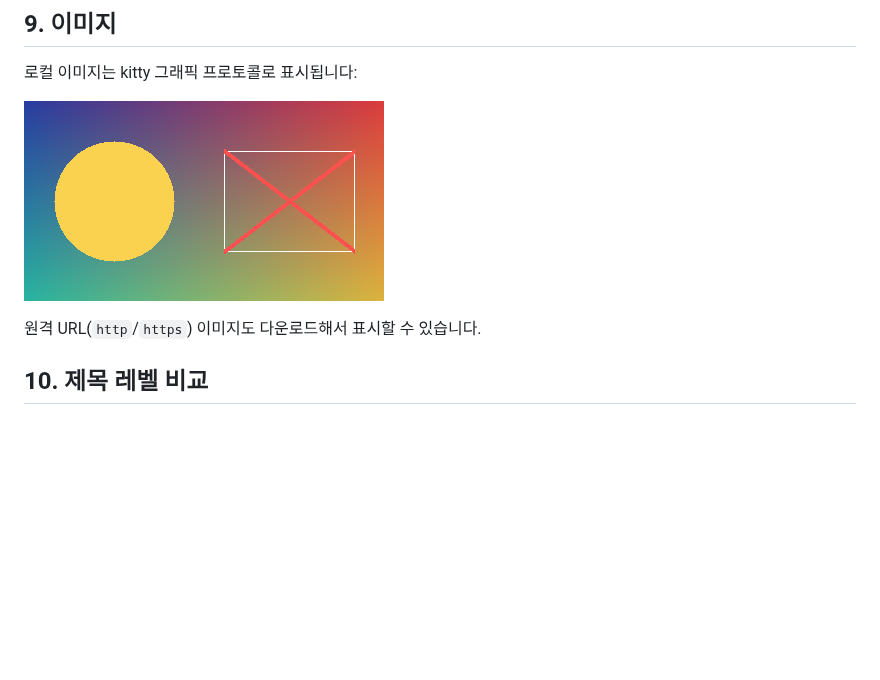
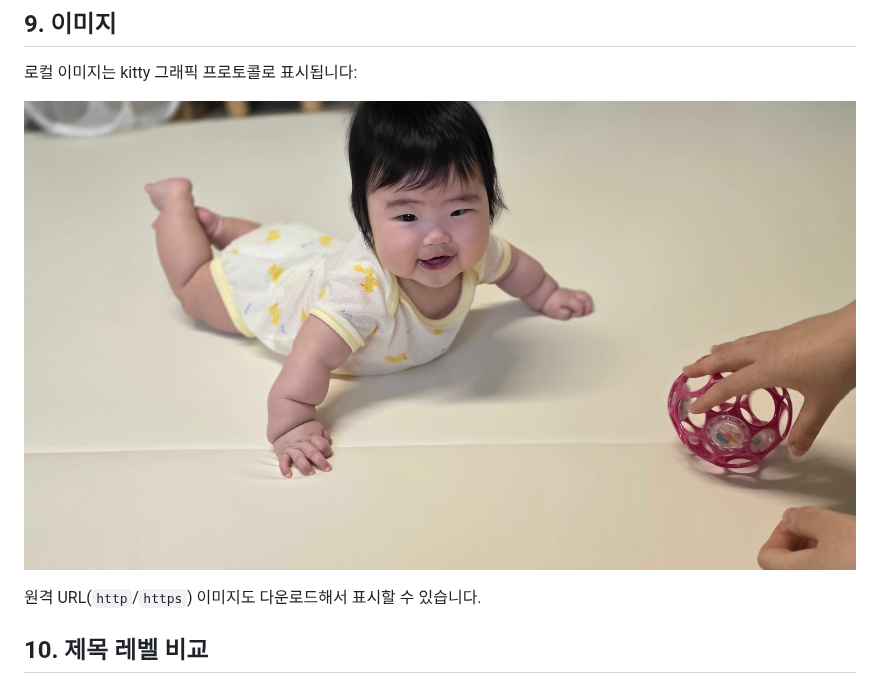
Before and after one commit to hoonkim/mdcat, a Markdown page: samples/showcase.md, the part around the change. Drawn GitHub-style; pictures changed too: samples/showcase-photo.jpg (added); blank space fills up the shorter version.

```diff
--- a/samples/showcase.md
+++ b/samples/showcase.md
@@ -103,7 +103,7 @@ JSON:
 
 로컬 이미지는 kitty 그래픽 프로토콜로 표시됩니다:
 
-![데모 로고](demo-image.png)
+![사진](showcase-photo.jpg)
 
 원격 URL(`http`/`https`) 이미지도 다운로드해서 표시할 수 있습니다.
 
```
Also changed, not shown: 2 other files.
